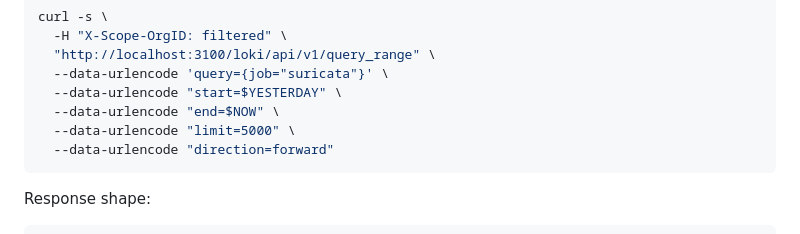
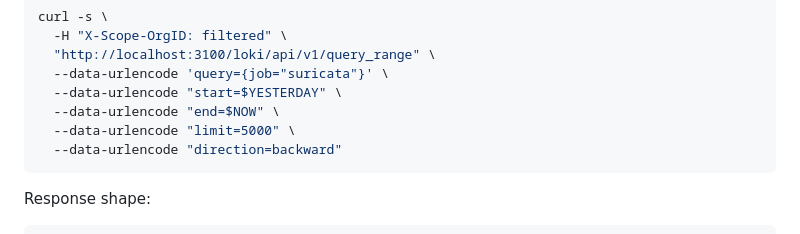
Before and after one commit to bcl1713/network-dashboard, a Markdown page: docs/agent-guide.md, the part around the change. Rendered like a GitHub page.

Commit message:
Fix Loki query_range direction: forward→backward for newest-first order
https://claude.ai/code/session_01U3wuPFBdSEgPhm8DVYbgjE

````diff
--- a/docs/agent-guide.md
+++ b/docs/agent-guide.md
@@ -105,7 +105,7 @@ curl -s \
   --data-urlencode "start=$YESTERDAY" \
   --data-urlencode "end=$NOW" \
   --data-urlencode "limit=5000" \
-  --data-urlencode "direction=forward"
+  --data-urlencode "direction=backward"
 ```
 
 Response shape:
````
